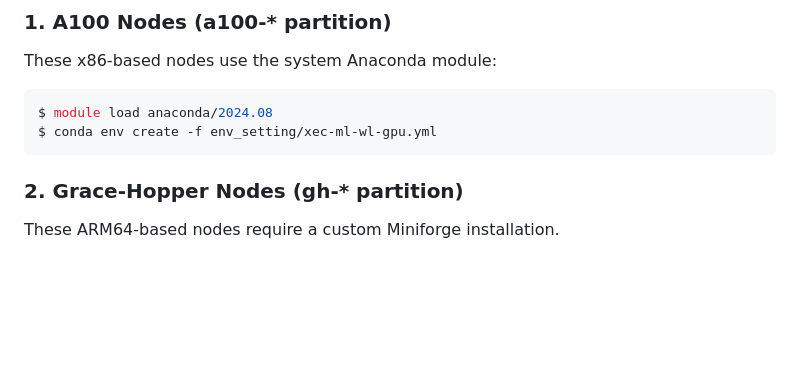
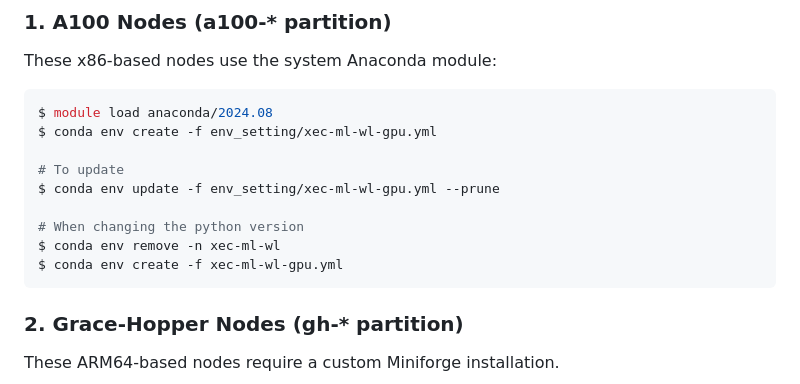
Before and after one commit to weiyuanli-icepp/xec-ml-wl, a Markdown page: README.md, the part around the change. GitHub-like rendering; blank space fills up the shorter version.

````diff
--- a/README.md
+++ b/README.md
@@ -24,6 +24,13 @@ These x86-based nodes use the system Anaconda module:
 ```bash
 $ module load anaconda/2024.08
 $ conda env create -f env_setting/xec-ml-wl-gpu.yml
+
+# To update
+$ conda env update -f env_setting/xec-ml-wl-gpu.yml --prune
+
+# When changing the python version
+$ conda env remove -n xec-ml-wl
+$ conda env create -f xec-ml-wl-gpu.yml
 ```
 
 ### 2. Grace-Hopper Nodes (gh-* partition)
````
